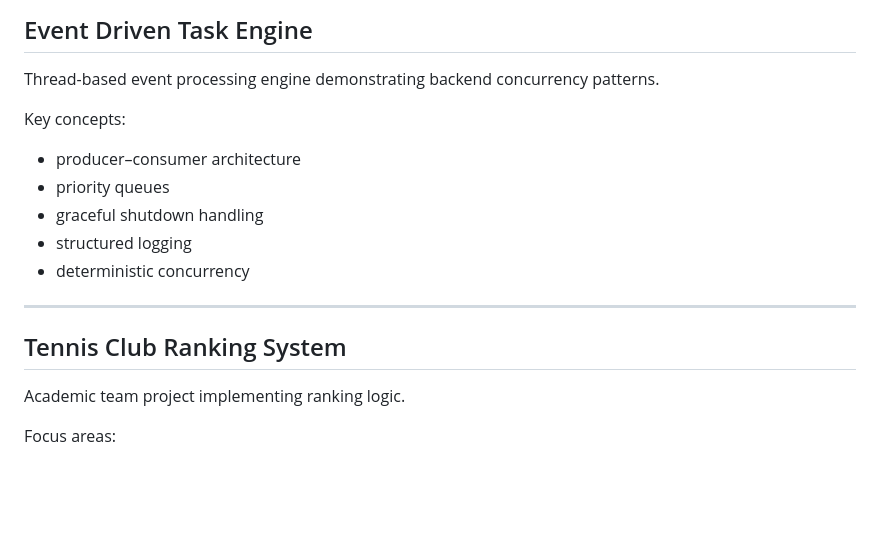
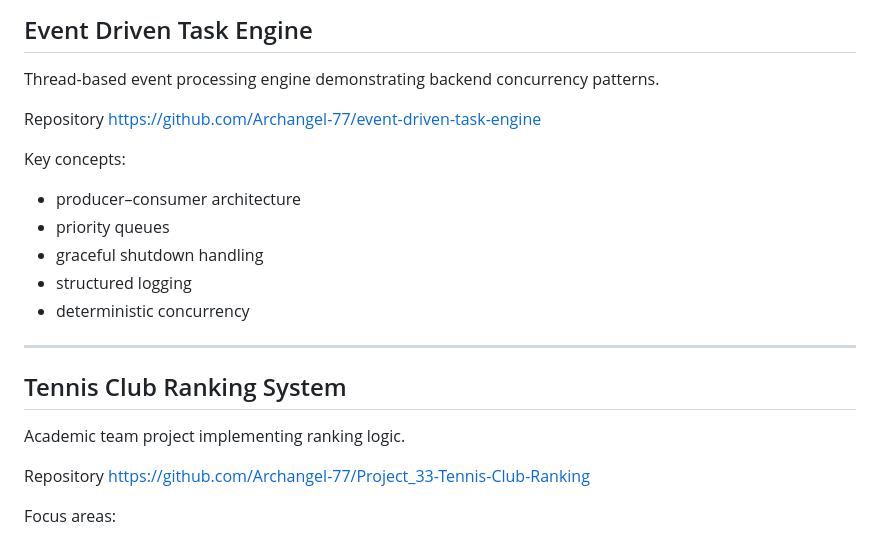
Before and after one commit to Archangel-77/Archangel-77, a Markdown page: README.md, the part around the change. GitHub-like rendering; blank space fills up the shorter version.

Commit message:
Add repository links to README
Added repository links for Event Driven Task Engine and Tennis Club Ranking System.

```diff
--- a/README.md
+++ b/README.md
@@ -118,6 +118,9 @@ Focus areas:
 
 Thread-based event processing engine demonstrating backend concurrency patterns.
 
+Repository
+https://github.com/Archangel-77/event-driven-task-engine
+
 Key concepts:
 
 * producer–consumer architecture
@@ -131,6 +134,9 @@ Key concepts:
 ## Tennis Club Ranking System
 
 Academic team project implementing ranking logic.
+
+Repository
+https://github.com/Archangel-77/Project_33-Tennis-Club-Ranking
 
 Focus areas:
 
```
